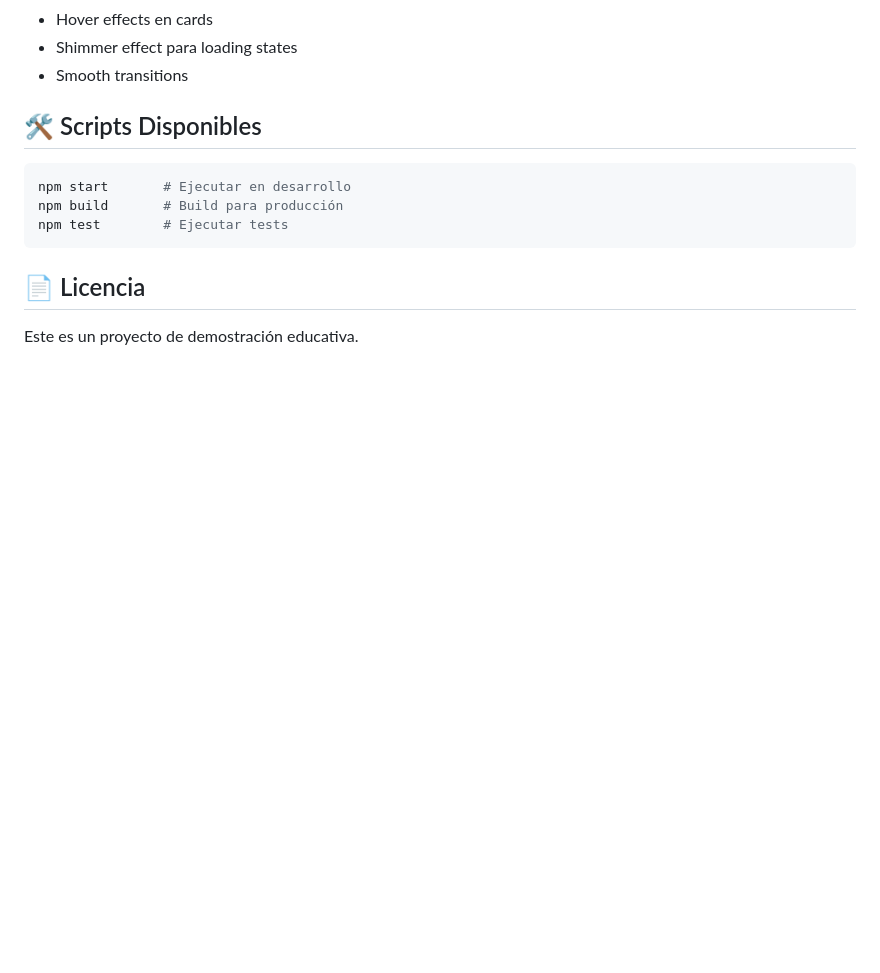
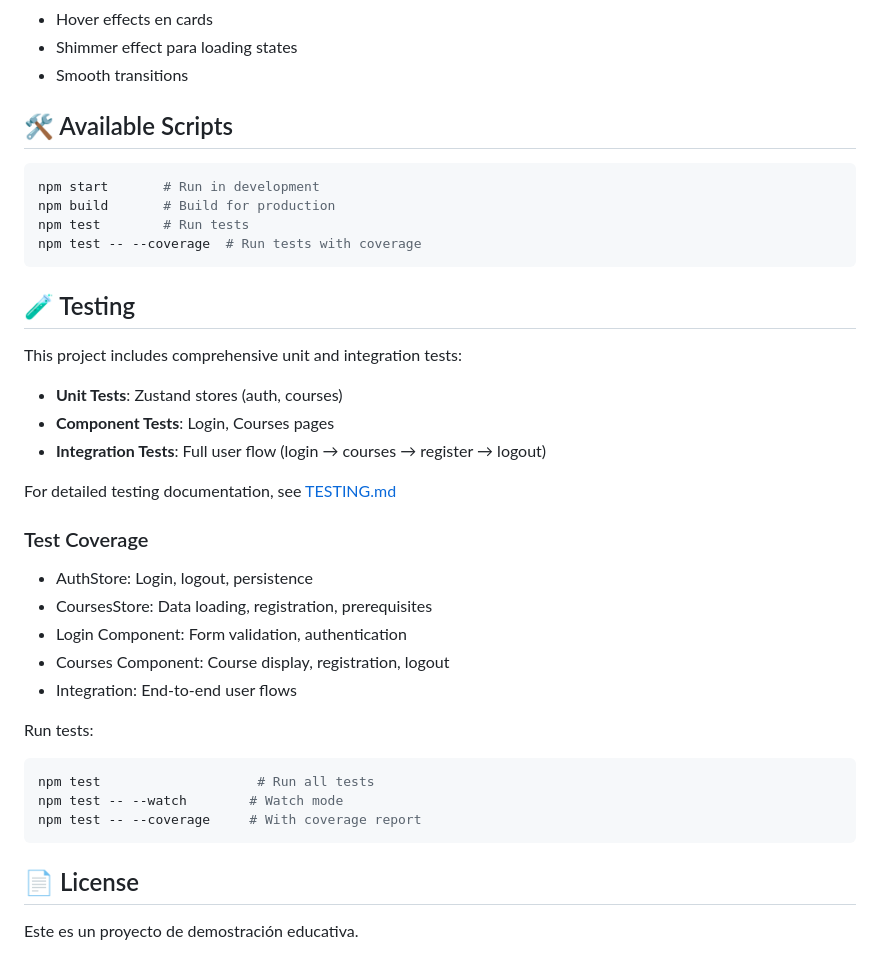
Before and after one commit to LuisoVilla/courses-projext, a Markdown page: README.md, the part around the change. Rendered like a GitHub page; blank space fills up the shorter version.

Commit message:
Update README with testing documentation

````diff
--- a/README.md
+++ b/README.md
@@ -319,14 +319,39 @@ La aplicación es completamente responsive y funciona en:
 - Shimmer effect para loading states
 - Smooth transitions
 
-## 🛠️ Scripts Disponibles
+## 🛠️ Available Scripts
 
 ```bash
-npm start       # Ejecutar en desarrollo
-npm build       # Build para producción
-npm test        # Ejecutar tests
+npm start       # Run in development
+npm build       # Build for production
+npm test        # Run tests
+npm test -- --coverage  # Run tests with coverage
 ```
 
-## 📄 Licencia
+## 🧪 Testing
+
+This project includes comprehensive unit and integration tests:
+
+- **Unit Tests**: Zustand stores (auth, courses)
+- **Component Tests**: Login, Courses pages
+- **Integration Tests**: Full user flow (login → courses → register → logout)
+
+For detailed testing documentation, see [TESTING.md](./TESTING.md)
+
+### Test Coverage
+- AuthStore: Login, logout, persistence
+- CoursesStore: Data loading, registration, prerequisites
+- Login Component: Form validation, authentication
+- Courses Component: Course display, registration, logout
+- Integration: End-to-end user flows
+
+Run tests:
+```bash
+npm test                    # Run all tests
+npm test -- --watch        # Watch mode
+npm test -- --coverage     # With coverage report
+```
+
+## 📄 License
 
 Este es un proyecto de demostración educativa.
````
